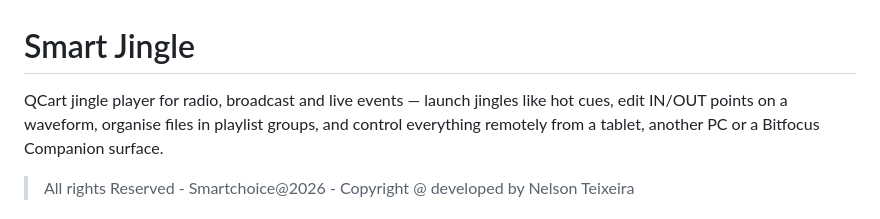
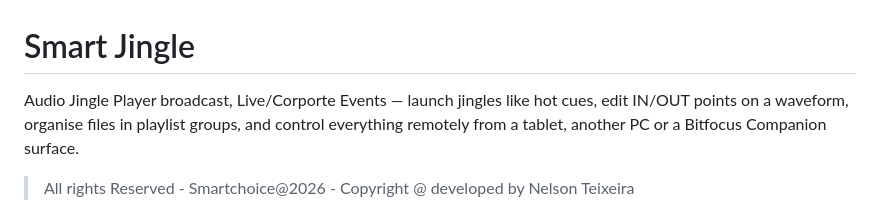
Before and after one commit to sharillas/Smart-Jingle, a Markdown page: README.md, the part around the change. GitHub-like rendering.

Commit message:
Update product name in README.md

```diff
--- a/README.md
+++ b/README.md
@@ -1,6 +1,6 @@
 # Smart Jingle
 
-QCart jingle player for radio, broadcast and live events — launch jingles like hot cues,
+Audio Jingle Player broadcast, Live/Corporte Events — launch jingles like hot cues,
 edit IN/OUT points on a waveform, organise files in playlist groups, and control everything
 remotely from a tablet, another PC or a Bitfocus Companion surface.
 
```
